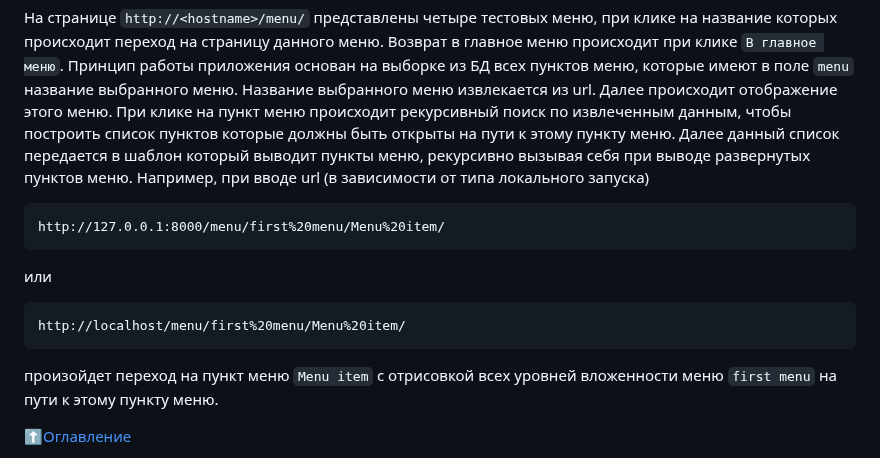
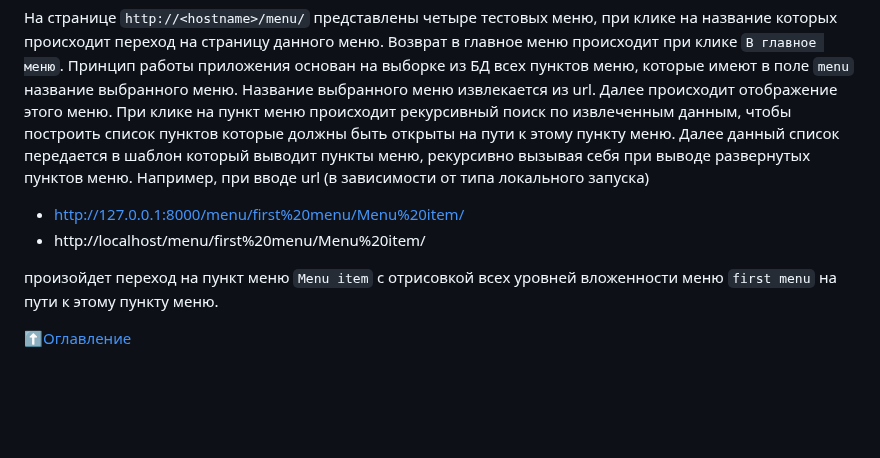
Before and after one commit to alexpro2022/Django-tree_menu, a Markdown page: README.md, the part around the change. GitHub-like rendering; blank space fills up the shorter version.

````diff
--- a/README.md
+++ b/README.md
@@ -183,14 +183,9 @@ TELEGRAM_BOT_TOKEN
 На странице `http://<hostname>/menu/` представлены четыре тестовых меню, при клике на название которых происходит переход на страницу данного меню. Возврат в главное меню происходит при клике `В главное меню`.
 Принцип работы приложения основан на выборке из БД всех пунктов меню, которые имеют в поле `menu` название выбранного меню. Название выбранного меню извлекается из url. Далее происходит отображение этого меню. При клике на пункт меню происходит рекурсивный поиск по извлеченным данным, чтобы построить список пунктов которые должны быть открыты на пути к этому пункту меню. Далее данный список передается в шаблон который выводит пункты меню, рекурсивно вызывая себя при выводе развернутых пунктов меню. Например, при вводе url (в зависимости от типа локального запуска)
 
-```
-http://127.0.0.1:8000/menu/first%20menu/Menu%20item/
-```
-или
+  - http://127.0.0.1:8000/menu/first%20menu/Menu%20item/
+  - http://localhost/menu/first%20menu/Menu%20item/
 
-```
-http://localhost/menu/first%20menu/Menu%20item/
-```
 
 произойдет переход на пункт меню `Menu item` с отрисовкой всех уровней вложенности меню `first menu` на пути к этому пункту меню.
 
````
